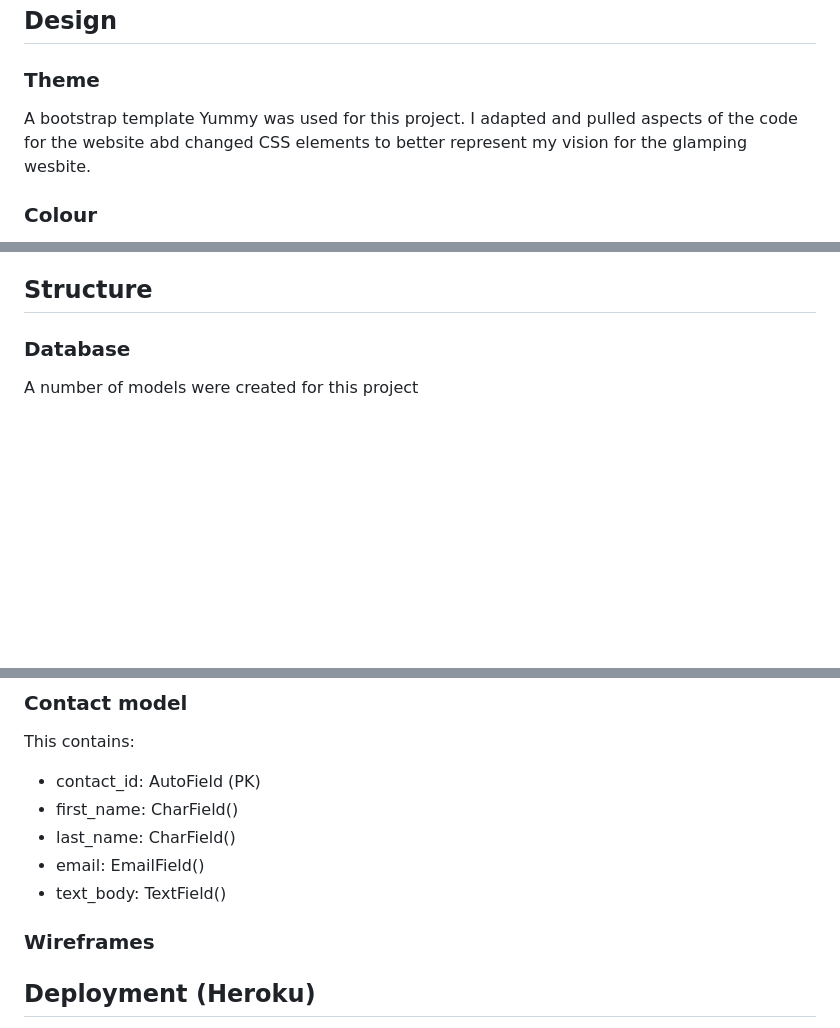
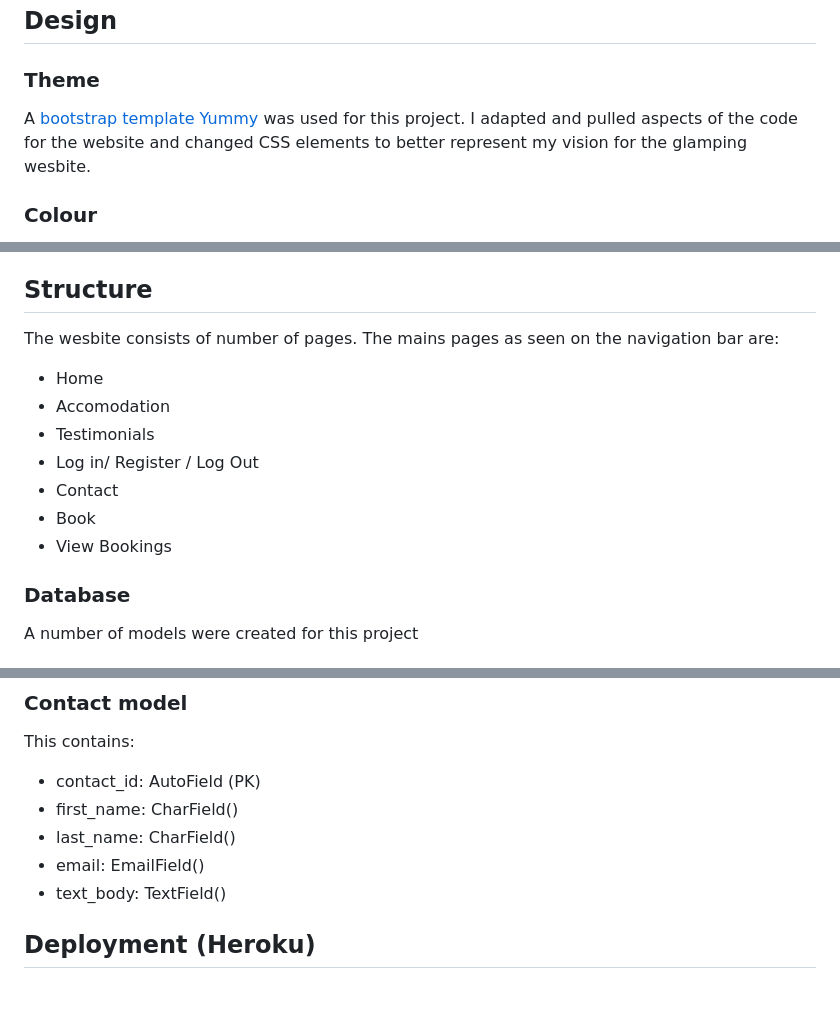
Before and after one commit to ornao/pp4, a Markdown page: README.md, 3 parts joined by grey strips. Rendered like a GitHub page; blank space fills up the shorter version.

```diff
--- a/README.md
+++ b/README.md
@@ -116,7 +116,8 @@ I utilitied the agile MoSCoW prioritisation method while planning the user stori
 
 ### Theme
 
-A bootstrap template Yummy was used for this project. I adapted and pulled aspects of the code for the website abd changed CSS elements to better represent my vision for the glamping wesbite.
+A [bootstrap template Yummy](https://bootstrapmade.com/yummy-bootstrap-restaurant-website-template/) was used for this project. I adapted and pulled aspects of the code for the website and changed CSS elements to better represent my vision for the glamping wesbite.
+
 
 ### Colour
 
@@ -124,5 +135,14 @@ Bootstrap theme colours vs the colours I chose
 
 ## Structure
+
+The wesbite consists of number of pages. The mains pages as seen on the navigation bar are:
+- Home
+- Accomodation
+- Testimonials
+- Log in/ Register / Log Out
+- Contact
+- Book
+- View Bookings
 
 ### Database
 
@@ -176,7 +196,7 @@ This contains:
 - email: EmailField()
 - text_body: TextField()
 
-### Wireframes
+
 
 
 ## Deployment (Heroku)
```
Also changed, not shown: other parts of README.md (+17 -7 lines).
